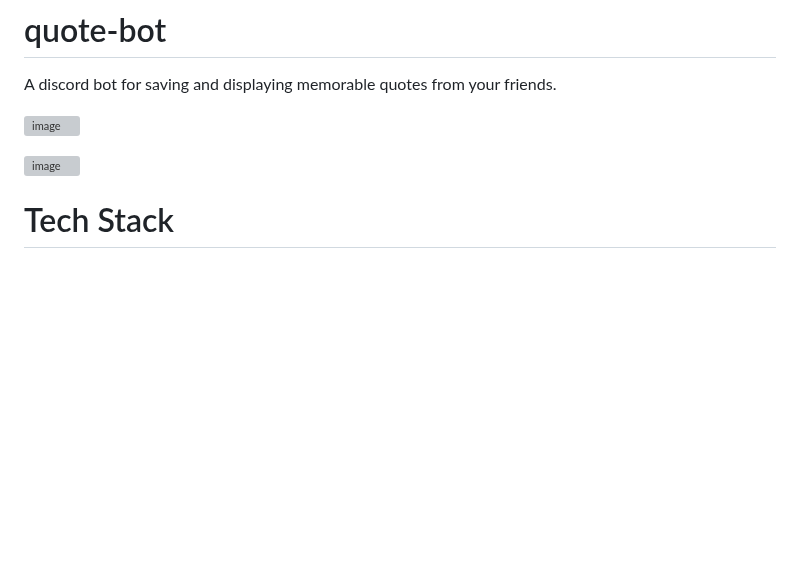
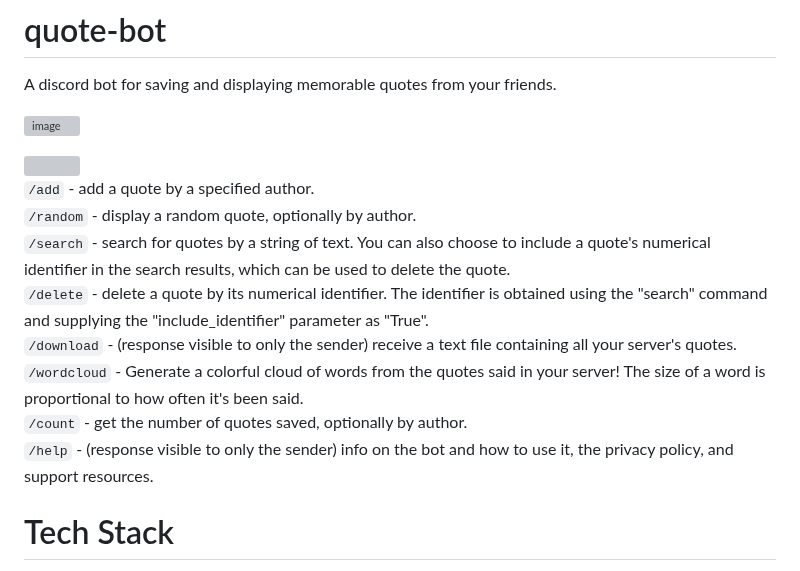
Before and after one commit to AlecM33/quote-bot, a Markdown page: README.md, the part around the change. Drawn GitHub-style; blank space fills up the shorter version; grey boxes are pictures that could not be loaded.

```diff
--- a/README.md
+++ b/README.md
@@ -3,7 +3,17 @@ A discord bot for saving and displaying memorable quotes from your friends.
 
 ![image](https://user-images.githubusercontent.com/24642328/179651423-3e55ca4c-92ec-4564-929e-0b154670aa83.png)
 
-![image](https://user-images.githubusercontent.com/24642328/226762755-afa785d5-e741-426b-b73f-1a958c757c39.png)
+<img src='https://user-images.githubusercontent.com/24642328/227757021-ada37249-8e6d-41fa-86a7-529d907e6295.png' width=650/>
+
+
+`/add` - add a quote by a specified author.<br>
+`/random` - display a random quote, optionally by author.<br>
+`/search` - search for quotes by a string of text. You can also choose to include a quote's numerical identifier in the search results, which can be used to delete the quote.<br>
+`/delete` - delete a quote by its numerical identifier. The identifier is obtained using the "search" command and supplying the "include_identifier" parameter as "True".<br>
+`/download` - (response visible to only the sender) receive a text file containing all your server's quotes.<br>
+`/wordcloud` - Generate a colorful cloud of words from the quotes said in your server! The size of a word is proportional to how often it's been said.<br>
+`/count` - get the number of quotes saved, optionally by author.<br>
+`/help` - (response visible to only the sender) info on the bot and how to use it, the privacy policy, and support resources.
 
 # Tech Stack
 
```
